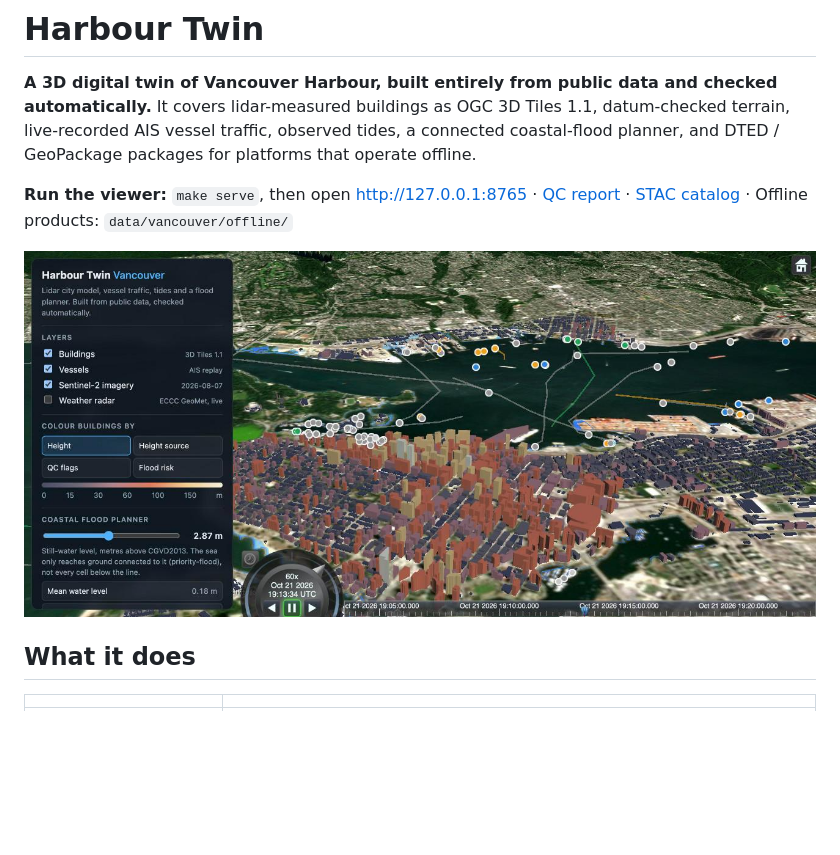
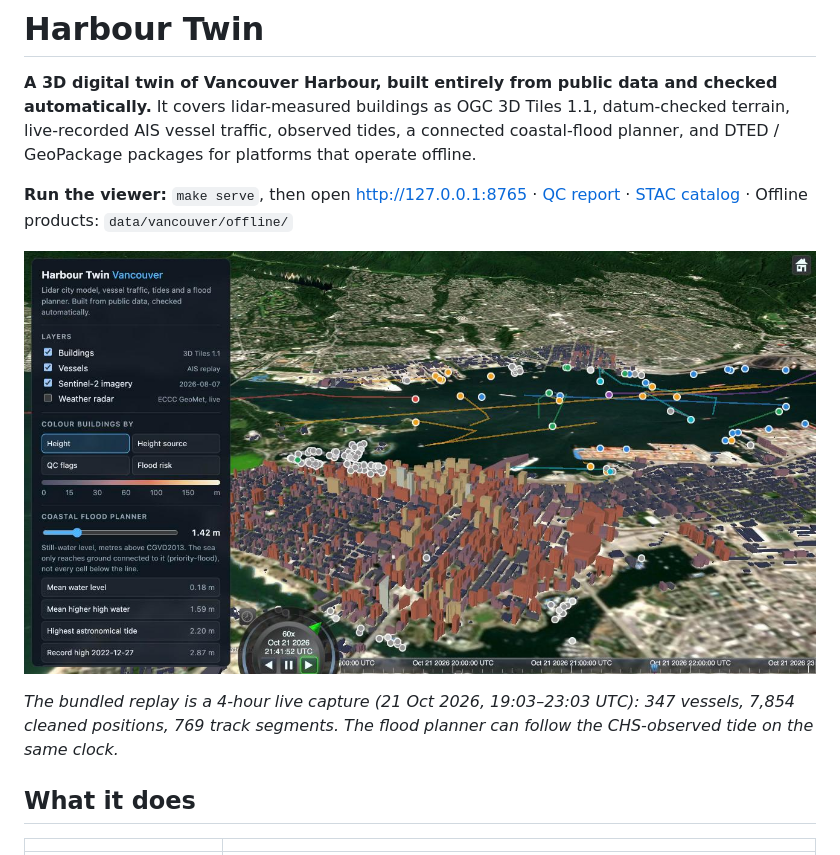
Before and after one commit to shivaji-patil/harbour-twin, a Markdown page: README.md, the part around the change. GitHub-like rendering; pictures changed too: docs/img/hero.jpg; blank space fills up the shorter version.

Commit message:
Full 4-hour AIS capture, tides for the replay window, refreshed hero image
Co-Authored-By: Claude Opus 5.5 <noreply@anthropic.com>

```diff
--- a/README.md
+++ b/README.md
@@ -5,7 +5,9 @@ It covers lidar-measured buildings as OGC 3D Tiles 1.1, datum-checked terrain, l
 
 **Run the viewer:** `make serve`, then open http://127.0.0.1:8765 · [QC report](data/vancouver/QC_REPORT.md) · [STAC catalog](data/vancouver/stac/catalog.json) · Offline products: `data/vancouver/offline/`
 
-![Downtown Vancouver from False Creek: lidar buildings coloured by height, AIS vessels with 30-minute trails in Burrard Inlet, North Shore terrain behind](docs/img/hero.jpg)
+![Downtown Vancouver from False Creek: lidar buildings coloured by height, AIS vessels with 30-minute trails in Burrard Inlet, water level following the observed tide](docs/img/hero.jpg)
+
+*The bundled replay is a 4-hour live capture (21 Oct 2026, 19:03–23:03 UTC): 347 vessels, 7,854 cleaned positions, 769 track segments. The flood planner can follow the CHS-observed tide on the same clock.*
 
 ## What it does
 
```
Also changed, not shown: 9 other files.
